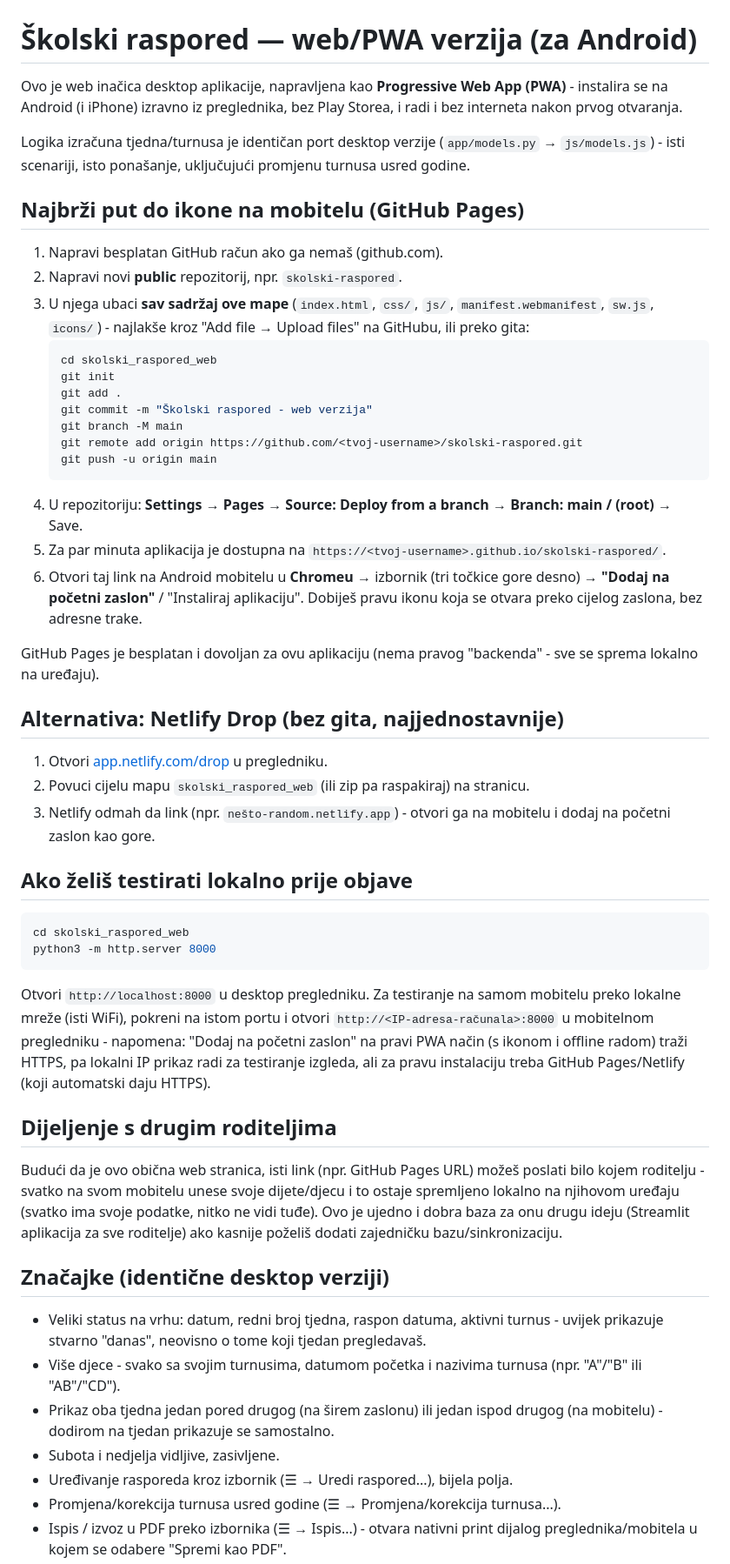
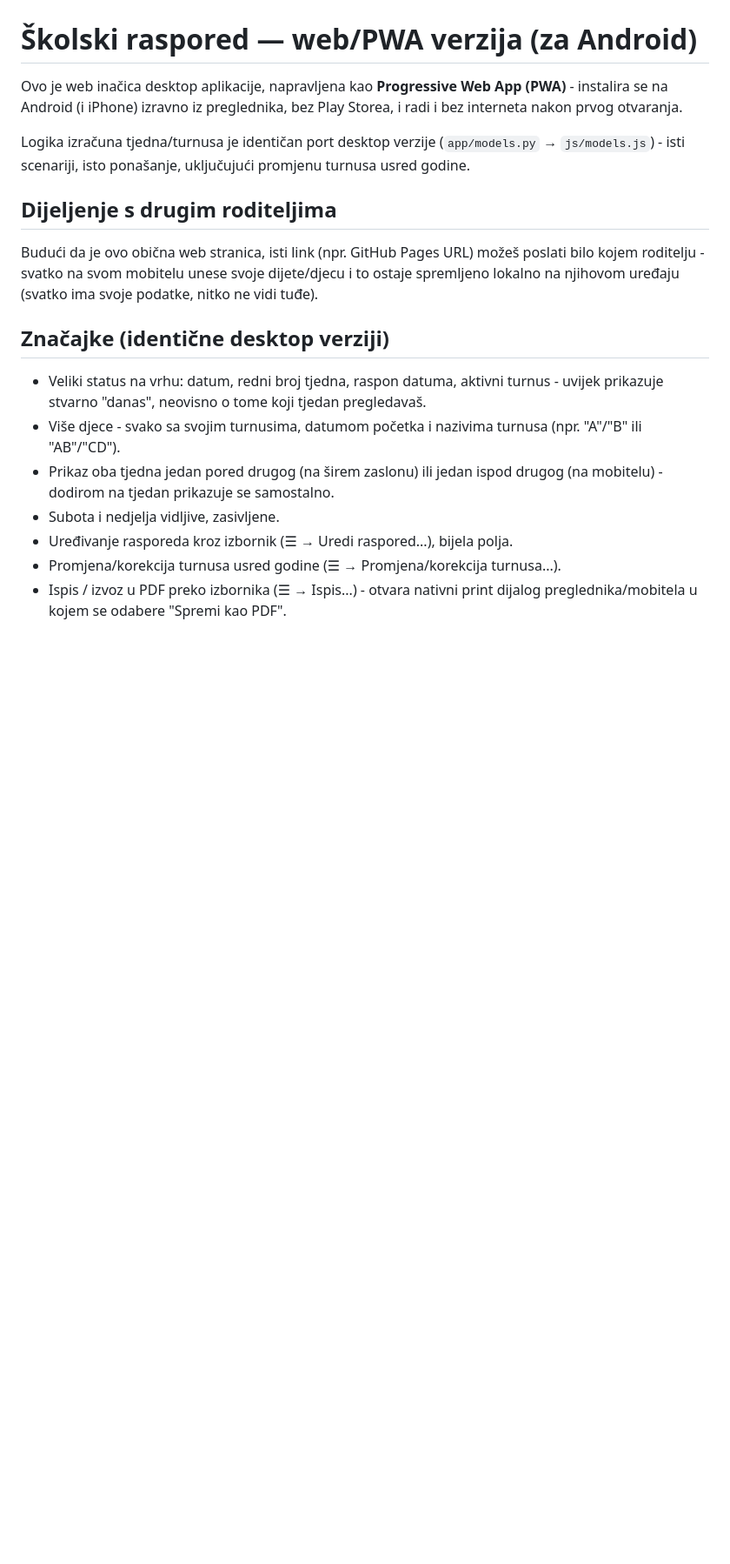
Before and after one commit to Tanks04/Raspored, a Markdown page: README.md, the part around one of its changes. Shown at 87% size. GitHub-like rendering; blank space fills up the shorter version.

````diff
--- a/README.md
+++ b/README.md
@@ -8,64 +8,13 @@ Logika izračuna tjedna/turnusa je identičan port desktop verzije (`app/models.
 → `js/models.js`) - isti scenariji, isto ponašanje, uključujući promjenu
 turnusa usred godine.
 
-## Najbrži put do ikone na mobitelu (GitHub Pages)
-
-1. Napravi besplatan GitHub račun ako ga nemaš (github.com).
-2. Napravi novi **public** repozitorij, npr. `skolski-raspored`.
-3. U njega ubaci **sav sadržaj ove mape** (`index.html`, `css/`, `js/`,
-   `manifest.webmanifest`, `sw.js`, `icons/`) - najlakše kroz "Add file →
-   Upload files" na GitHubu, ili preko gita:
-   ```bash
-   cd skolski_raspored_web
-   git init
-   git add .
-   git commit -m "Školski raspored - web verzija"
-   git branch -M main
-   git remote add origin https://github.com/<tvoj-username>/skolski-raspored.git
-   git push -u origin main
-   ```
-4. U repozitoriju: **Settings → Pages → Source: Deploy from a branch →
-   Branch: main / (root)** → Save.
-5. Za par minuta aplikacija je dostupna na
-   `https://<tvoj-username>.github.io/skolski-raspored/`.
-6. Otvori taj link na Android mobitelu u **Chromeu** → izbornik (tri točkice
-   gore desno) → **"Dodaj na početni zaslon"** / "Instaliraj aplikaciju".
-   Dobiješ pravu ikonu koja se otvara preko cijelog zaslona, bez adresne
-   trake.
-
-GitHub Pages je besplatan i dovoljan za ovu aplikaciju (nema pravog
-"backenda" - sve se sprema lokalno na uređaju).
-
-## Alternativa: Netlify Drop (bez gita, najjednostavnije)
-
-1. Otvori [app.netlify.com/drop](https://app.netlify.com/drop) u pregledniku.
-2. Povuci cijelu mapu `skolski_raspored_web` (ili zip pa raspakiraj) na
-   stranicu.
-3. Netlify odmah da link (npr. `nešto-random.netlify.app`) - otvori ga na
-   mobitelu i dodaj na početni zaslon kao gore.
-
-## Ako želiš testirati lokalno prije objave
-
-```bash
-cd skolski_raspored_web
-python3 -m http.server 8000
-```
-
-Otvori `http://localhost:8000` u desktop pregledniku. Za testiranje na
-samom mobitelu preko lokalne mreže (isti WiFi), pokreni na istom portu i
-otvori `http://<IP-adresa-računala>:8000` u mobitelnom pregledniku - napomena:
-"Dodaj na početni zaslon" na pravi PWA način (s ikonom i offline radom) traži
-HTTPS, pa lokalni IP prikaz radi za testiranje izgleda, ali za pravu
-instalaciju treba GitHub Pages/Netlify (koji automatski daju HTTPS).
 
 ## Dijeljenje s drugim roditeljima
 
 Budući da je ovo obična web stranica, isti link (npr. GitHub Pages URL)
 možeš poslati bilo kojem roditelju - svatko na svom mobitelu unese svoje
 dijete/djecu i to ostaje spremljeno lokalno na njihovom uređaju (svatko ima
-svoje podatke, nitko ne vidi tuđe). Ovo je ujedno i dobra baza za onu drugu
-ideju (Streamlit aplikacija za sve roditelje) ako kasnije poželiš dodati
-zajedničku bazu/sinkronizaciju.
+svoje podatke, nitko ne vidi tuđe).
 
 ## Značajke (identične desktop verziji)
 
````
Also changed, not shown: other parts of README.md (+2 -14 lines).
